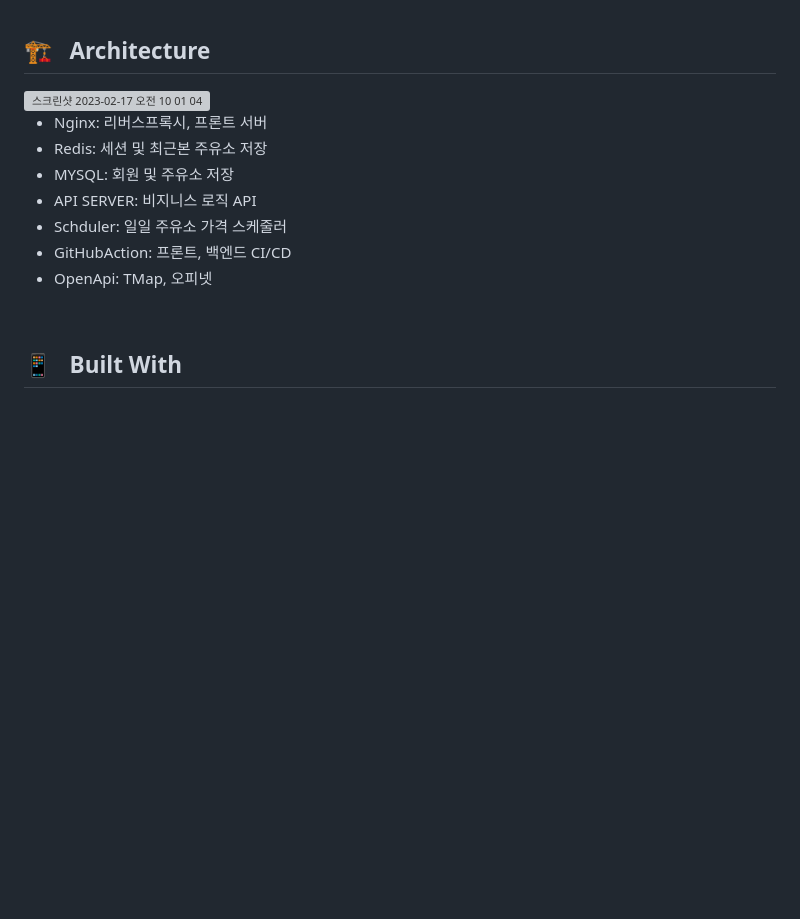
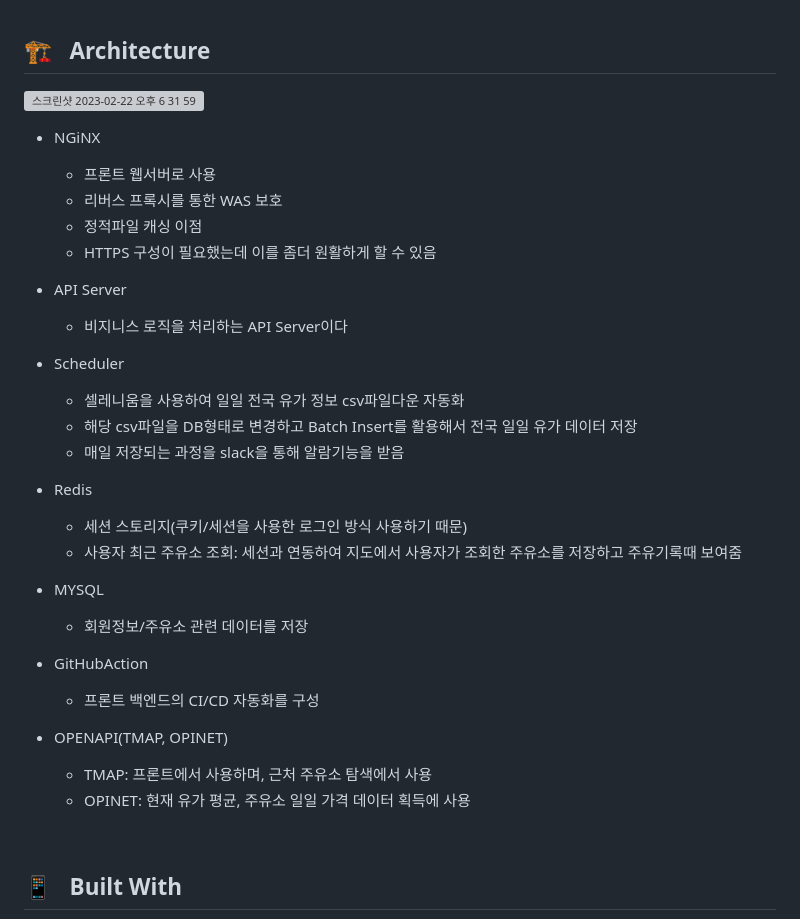
Before and after one commit to softeerbootcamp/Team6-Oil-Pocket, a Markdown page: readme.md, the part around the change. Rendered like a GitHub page; blank space fills up the shorter version; grey boxes are pictures that could not be loaded.

Commit message:
docs: 아키텍쳐 설명 및 이미지 변경

```diff
--- a/readme.md
+++ b/readme.md
@@ -47,15 +47,35 @@ https://user-images.githubusercontent.com/74173976/220026714-540d982c-2e78-47a4-
 <br>
 
 ## 🏗 &nbsp; Architecture
-<img width="777" alt="스크린샷 2023-02-17 오전 10 01 04" src="https://user-images.githubusercontent.com/87477702/219522739-77889ccd-49a2-4d6e-a229-0bd97ab6ef18.png">
+<img width="768" alt="스크린샷 2023-02-22 오후 6 31 59" src="https://user-images.githubusercontent.com/87477702/220579767-85df5cc2-7510-4395-917d-35f519d1db05.png">
 
-- Nginx: 리버스프록시, 프론트 서버
-- Redis: 세션 및 최근본 주유소 저장
-- MYSQL: 회원 및 주유소 저장
-- API SERVER: 비지니스 로직 API
-- Schduler: 일일 주유소 가격 스케줄러
-- GitHubAction: 프론트, 백엔드 CI/CD
-- OpenApi: TMap, 오피넷
+- NGiNX
+    - 프론트 웹서버로 사용
+    - 리버스 프록시를 통한 WAS 보호
+    - 정적파일 캐싱 이점
+    - HTTPS 구성이 필요했는데 이를 좀더 원활하게 할 수 있음
+
+- API Server
+    - 비지니스 로직을 처리하는 API Server이다
+
+- Scheduler
+    - 셀레니움을 사용하여 일일 전국 유가 정보 csv파일다운 자동화
+    - 해당 csv파일을 DB형태로 변경하고 Batch Insert를 활용해서 전국 일일 유가 데이터 저장
+    - 매일 저장되는 과정을 slack을 통해 알람기능을 받음
+
+- Redis
+    - 세션 스토리지(쿠키/세션을 사용한 로그인 방식 사용하기 때문)
+    - 사용자 최근 주유소 조회: 세션과 연동하여 지도에서 사용자가 조회한 주유소를 저장하고 주유기록때 보여줌
+
+- MYSQL
+    - 회원정보/주유소 관련 데이터를 저장
+
+- GitHubAction
+    - 프론트 백엔드의 CI/CD 자동화를 구성
+
+- OPENAPI(TMAP, OPINET)
+    - TMAP: 프론트에서 사용하며, 근처 주유소 탐색에서 사용
+    - OPINET: 현재 유가 평균, 주유소 일일 가격 데이터 획득에 사용
 
 <br>
 
```
